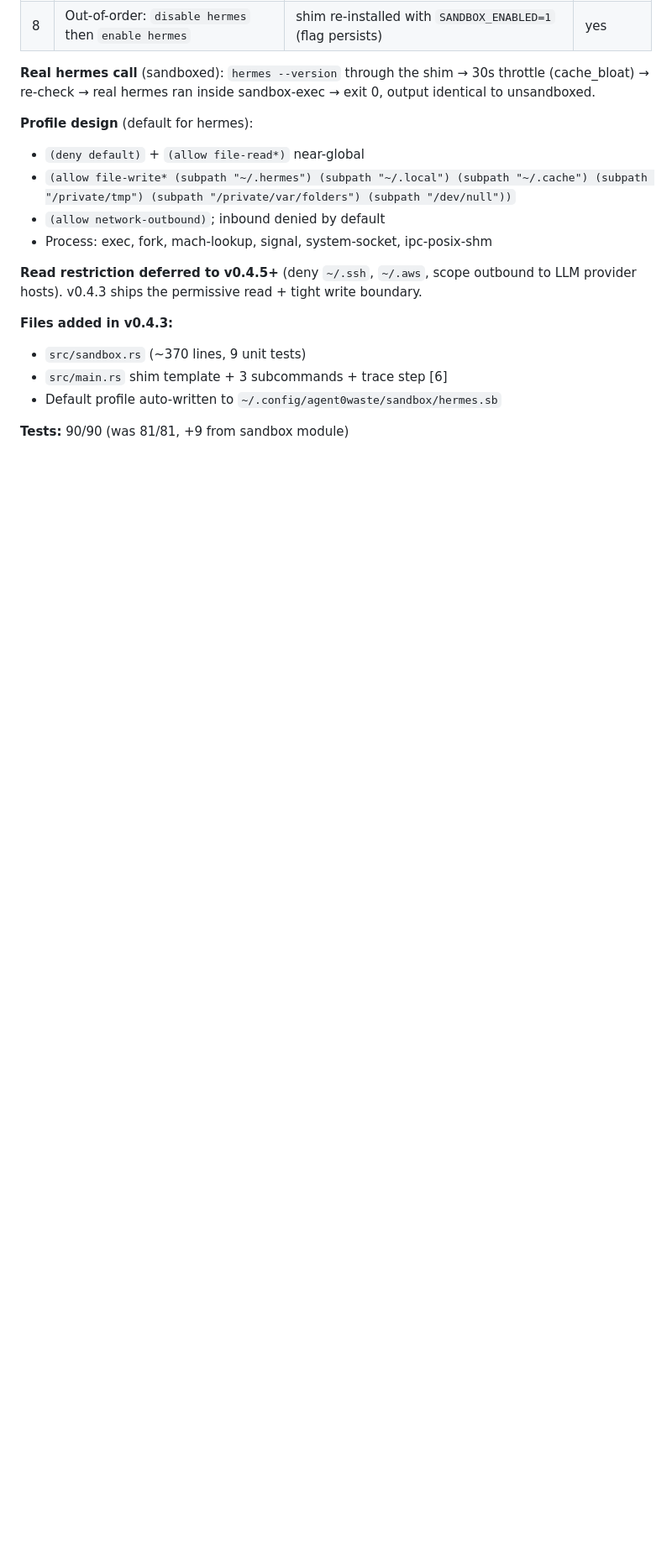
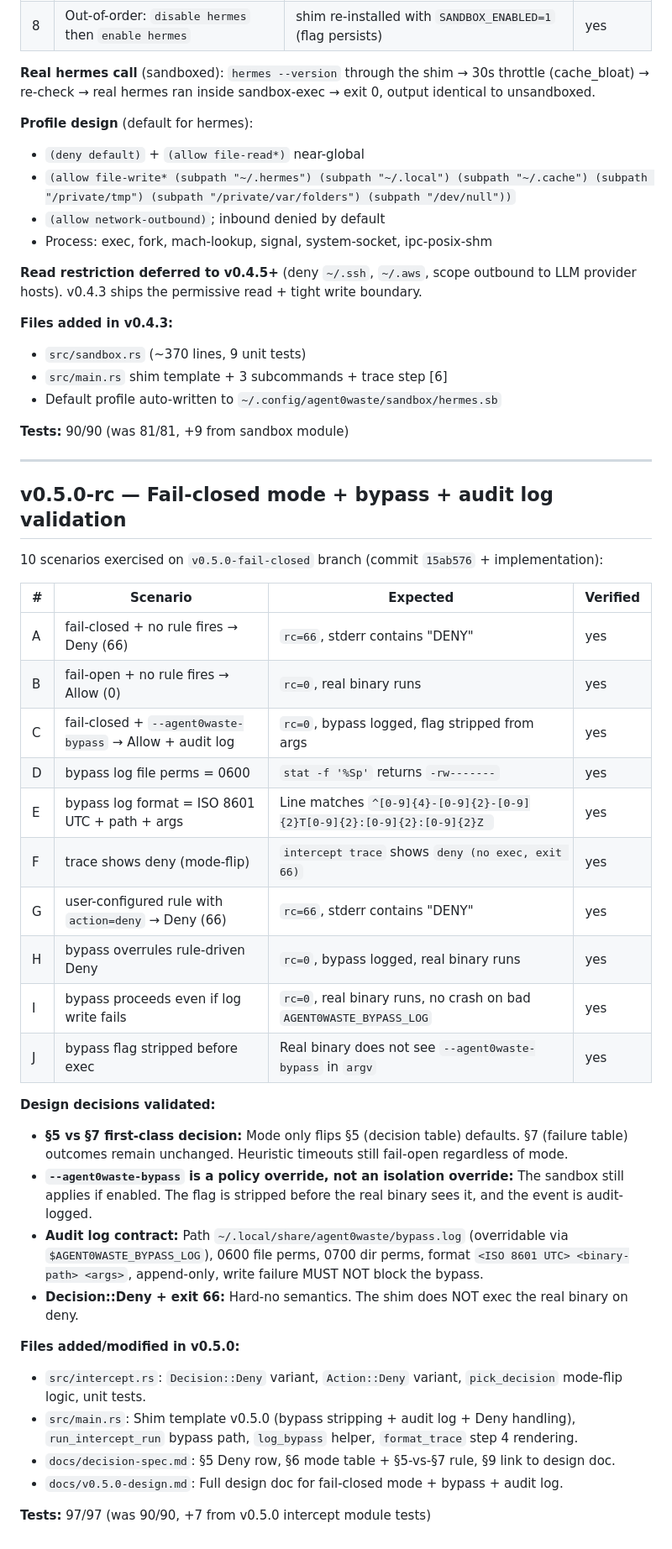
Before and after one commit to beme08/Agent0Waste, a Markdown page: docs/validation.md, the part around the change. Shown at 84% size. Drawn GitHub-style; blank space fills up the shorter version.

Commit message:
docs: add v0.5.0 validation section

```diff
--- a/docs/validation.md
+++ b/docs/validation.md
@@ -448,3 +448,36 @@ permissive read + tight write boundary.
   `~/.config/agent0waste/sandbox/hermes.sb`
 
 **Tests:** 90/90 (was 81/81, +9 from sandbox module)
+
+---
+
+## v0.5.0-rc — Fail-closed mode + bypass + audit log validation
+
+10 scenarios exercised on `v0.5.0-fail-closed` branch (commit `15ab576` + implementation):
+
+| # | Scenario | Expected | Verified |
+|---|----------|----------|----------|
+| A | fail-closed + no rule fires → Deny (66) | `rc=66`, stderr contains "DENY" | yes |
+| B | fail-open + no rule fires → Allow (0) | `rc=0`, real binary runs | yes |
+| C | fail-closed + `--agent0waste-bypass` → Allow + audit log | `rc=0`, bypass logged, flag stripped from args | yes |
+| D | bypass log file perms = 0600 | `stat -f '%Sp'` returns `-rw-------` | yes |
+| E | bypass log format = ISO 8601 UTC + path + args | Line matches `^[0-9]{4}-[0-9]{2}-[0-9]{2}T[0-9]{2}:[0-9]{2}:[0-9]{2}Z ` | yes |
+| F | trace shows deny (mode-flip) | `intercept trace` shows `deny (no exec, exit 66)` | yes |
+| G | user-configured rule with `action=deny` → Deny (66) | `rc=66`, stderr contains "DENY" | yes |
+| H | bypass overrules rule-driven Deny | `rc=0`, bypass logged, real binary runs | yes |
+| I | bypass proceeds even if log write fails | `rc=0`, real binary runs, no crash on bad `AGENT0WASTE_BYPASS_LOG` | yes |
+| J | bypass flag stripped before exec | Real binary does not see `--agent0waste-bypass` in `argv` | yes |
+
+**Design decisions validated:**
+- **§5 vs §7 first-class decision:** Mode only flips §5 (decision table) defaults. §7 (failure table) outcomes remain unchanged. Heuristic timeouts still fail-open regardless of mode.
+- **`--agent0waste-bypass` is a policy override, not an isolation override:** The sandbox still applies if enabled. The flag is stripped before the real binary sees it, and the event is audit-logged.
+- **Audit log contract:** Path `~/.local/share/agent0waste/bypass.log` (overridable via `$AGENT0WASTE_BYPASS_LOG`), 0600 file perms, 0700 dir perms, format `<ISO 8601 UTC> <binary-path> <args>`, append-only, write failure MUST NOT block the bypass.
+- **Decision::Deny + exit 66:** Hard-no semantics. The shim does NOT exec the real binary on deny.
+
+**Files added/modified in v0.5.0:**
+- `src/intercept.rs`: `Decision::Deny` variant, `Action::Deny` variant, `pick_decision` mode-flip logic, unit tests.
+- `src/main.rs`: Shim template v0.5.0 (bypass stripping + audit log + Deny handling), `run_intercept_run` bypass path, `log_bypass` helper, `format_trace` step 4 rendering.
+- `docs/decision-spec.md`: §5 Deny row, §6 mode table + §5-vs-§7 rule, §9 link to design doc.
+- `docs/v0.5.0-design.md`: Full design doc for fail-closed mode + bypass + audit log.
+
+**Tests:** 97/97 (was 90/90, +7 from v0.5.0 intercept module tests)
```
